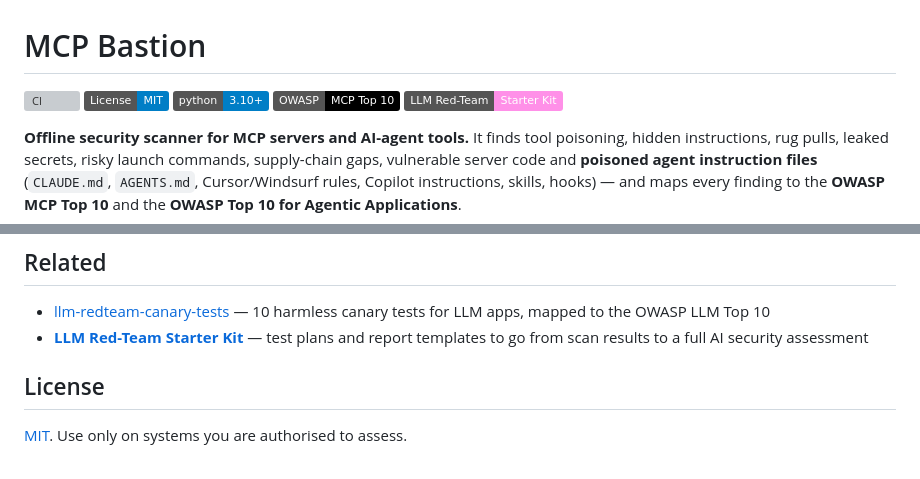
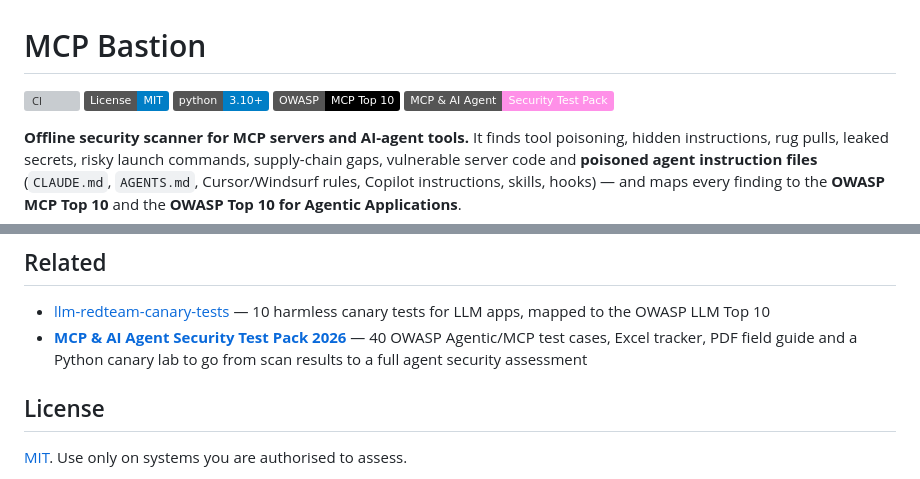
Before and after one commit to lindseynguyen/mcp-bastion, a Markdown page: README.md, 2 parts joined by grey strips. Drawn GitHub-style; badges without logos; grey boxes are pictures that could not be loaded.

Commit message:
docs: link MCP & AI Agent Security Test Pack in README

```diff
--- a/README.md
+++ b/README.md
@@ -4,7 +4,7 @@
 [![License: MIT](https://img.shields.io/badge/License-MIT-blue.svg)](LICENSE)
 [![Python 3.10+](https://img.shields.io/badge/python-3.10%2B-blue.svg)](pyproject.toml)
 [![OWASP MCP Top 10](https://img.shields.io/badge/OWASP-MCP%20Top%2010-black.svg)](#rules)
-[![LLM Red-Team Starter Kit](https://img.shields.io/badge/LLM%20Red--Team-Starter%20Kit-ff90e8.svg)](https://techsavant013.gumroad.com/l/llm-redteam-starter-kit?utm_source=github&utm_medium=readme&utm_campaign=mcp-bastion)
+[![MCP & AI Agent Security Test Pack](https://img.shields.io/badge/MCP%20%26%20AI%20Agent-Security%20Test%20Pack-ff90e8.svg)](https://techsavant013.gumroad.com/l/mcp-agent-security-test-pack?utm_source=github&utm_medium=readme&utm_campaign=mcp-bastion)
 
 **Offline security scanner for MCP servers and AI-agent tools.** It finds tool
 poisoning, hidden instructions, rug pulls, leaked secrets, risky launch commands,
@@ -276,7 +276,7 @@ shadow servers, **MB5xx** tool poisoning, **MB6xx** capabilities & toxic flows,
 ## Related
 
 - [llm-redteam-canary-tests](https://github.com/lindseynguyen/llm-redteam-canary-tests) — 10 harmless canary tests for LLM apps, mapped to the OWASP LLM Top 10
-- **[LLM Red-Team Starter Kit](https://techsavant013.gumroad.com/l/llm-redteam-starter-kit?utm_source=github&utm_medium=readme&utm_campaign=mcp-bastion)** — test plans and report templates to go from scan results to a full AI security assessment
+- **[MCP & AI Agent Security Test Pack 2026](https://techsavant013.gumroad.com/l/mcp-agent-security-test-pack?utm_source=github&utm_medium=readme&utm_campaign=mcp-bastion)** — 40 OWASP Agentic/MCP test cases, Excel tracker, PDF field guide and a Python canary lab to go from scan results to a full agent security assessment
 
 ## License
 
```
